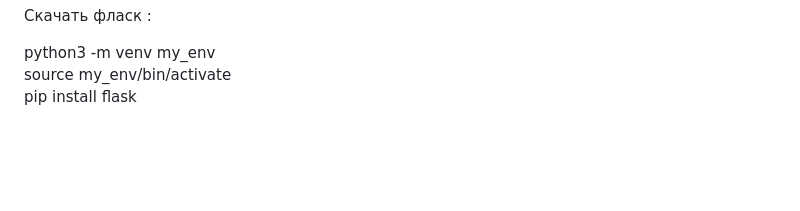
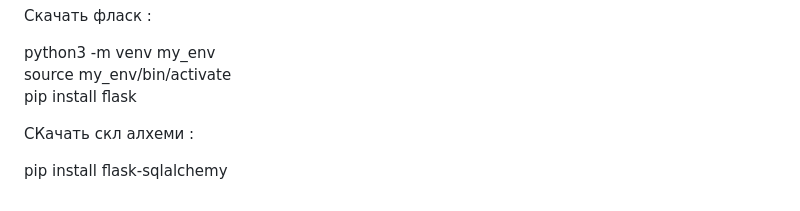
Before and after one commit to k11sann/classworks, a Markdown page: hakaton2024/readme.md, the part around the change. GitHub-like rendering; blank space fills up the shorter version.

```diff
--- a/hakaton2024/readme.md
+++ b/hakaton2024/readme.md
@@ -11,3 +11,7 @@ DRAW IO Макет - <a href="https://viewer.diagrams.net/?tags=%7B%7D&lightbox=
 python3 -m venv my_env<br>
 source my_env/bin/activate<br>
 pip install flask
+
+СКачать скл алхеми :
+
+pip install flask-sqlalchemy
```
